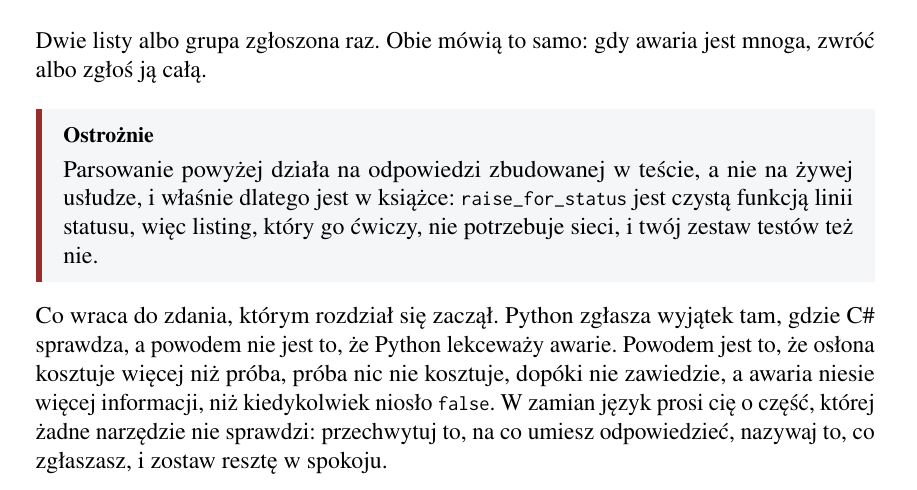
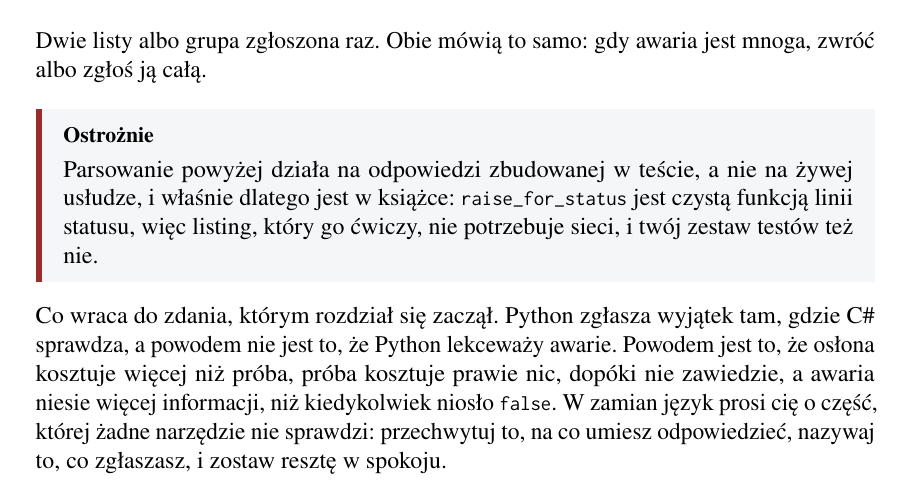
Before and after one commit to konradcinkusz/python-for-csharp-developers, a LaTeX thesis (main-pl.tex, which reads chapters/pl/ch06-errors.tex): part of page 31 of 50, cut so that both start at the same text. Compiled offline with pdfLaTeX.

Commit message:
Make the closing line exact: the attempt costs almost nothing
The chapter measures a try at one instruction on the path that does not
raise and prints it three sections earlier, and the closing summary then said
the attempt 'costs nothing'. One instruction is not nothing, and a closing
sentence is where rhetorical compression turns into a claim a reader checks
against the page. Both editions, 49 pages each, parity unchanged.

Co-Authored-By: Claude <noreply@anthropic.com>
Claude-Session: https://claude.ai/code/session_01SGwWMjXWP7XwzXsojE2iiu

```diff
--- a/chapters/pl/ch06-errors.tex
+++ b/chapters/pl/ch06-errors.tex
@@ -406,8 +406,8 @@ sieci, i twój zestaw testów też nie.
 \noindent
 Co wraca do zdania, którym rozdział się zaczął. Python zgłasza wyjątek tam,
 gdzie C\# sprawdza, a powodem nie jest to, że Python lekceważy awarie. Powodem
-jest to, że osłona kosztuje więcej niż próba, próba nic nie kosztuje, dopóki
-nie zawiedzie, a awaria niesie więcej informacji, niż kiedykolwiek
+jest to, że osłona kosztuje więcej niż próba, próba kosztuje prawie nic,
+dopóki nie zawiedzie, a awaria niesie więcej informacji, niż kiedykolwiek
 niosło \code{false}. W zamian język prosi cię o część, której żadne narzędzie
 nie sprawdzi: przechwytuj to, na co umiesz odpowiedzieć, nazywaj to, co
 zgłaszasz, i zostaw resztę w spokoju.
```
Also changed, not shown: chapters/en/ch06-errors.tex (+2 -2 lines).
